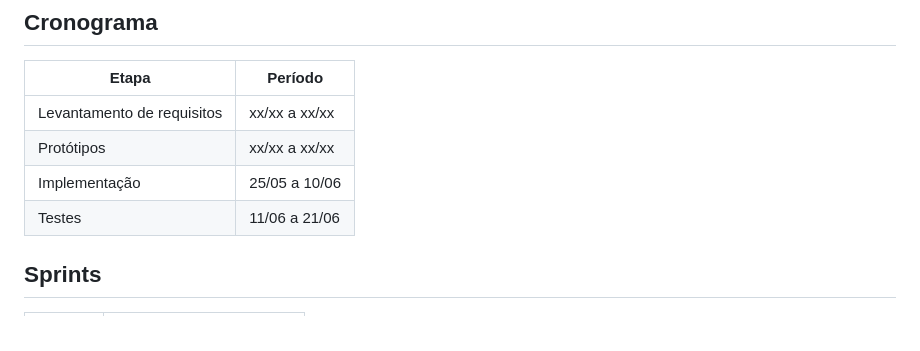
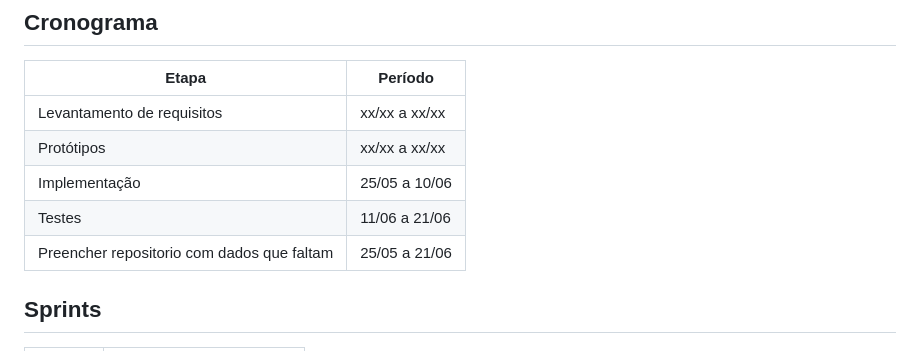
Before and after one commit to derickrodriguesmachado4-commits/projeto_rotinahabito, a Markdown page: README.md, the part around the change. GitHub-like rendering.

Commit message:
Add missing data filling task to the timeline

```diff
--- a/README.md
+++ b/README.md
@@ -209,7 +209,7 @@ Desenvolver um sistema web/mobile chamado Life Mind, capaz de auxiliar usuários
 | Protótipos | xx/xx a xx/xx |
 | Implementação | 25/05 a 10/06 |
 | Testes | 11/06 a 21/06 |
-
+| Preencher repositorio com dados que faltam | 25/05 a 21/06 |
 ## Sprints
 
 | Sprint | Entregas |
```
